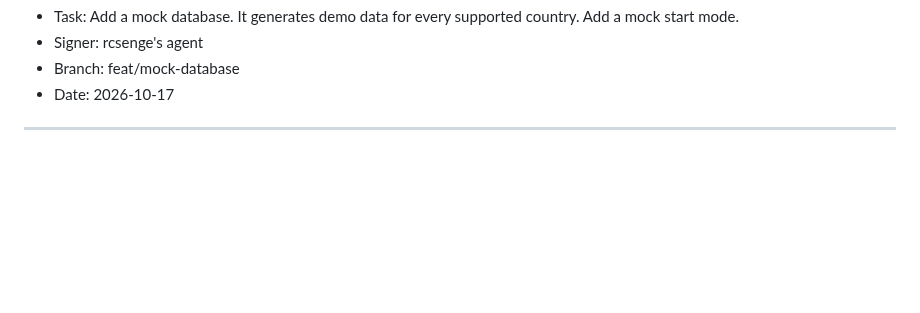
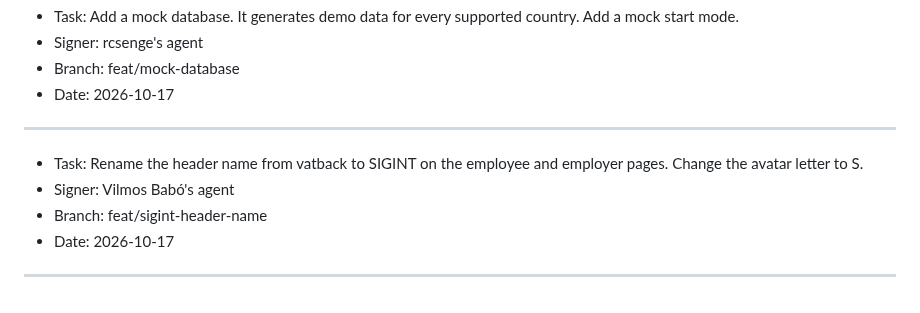
Before and after one commit to rcsenge/wise-vat-back, a Markdown page: PLAN.md, the part around the change. Drawn GitHub-style; blank space fills up the shorter version.

Commit message:
chore: plan the SIGINT header name
Co-Authored-By: Claude Opus 5.5 <noreply@anthropic.com>

```diff
--- a/PLAN.md
+++ b/PLAN.md
@@ -181,3 +181,10 @@ Sign every entry with the git user name. Add the suffix "'s agent" to the name.
 - Date: 2026-10-17
 
 ---
+
+- Task: Rename the header name from vatback to SIGINT on the employee and employer pages. Change the avatar letter to S.
+- Signer: Vilmos Babó's agent
+- Branch: feat/sigint-header-name
+- Date: 2026-10-17
+
+---
```
